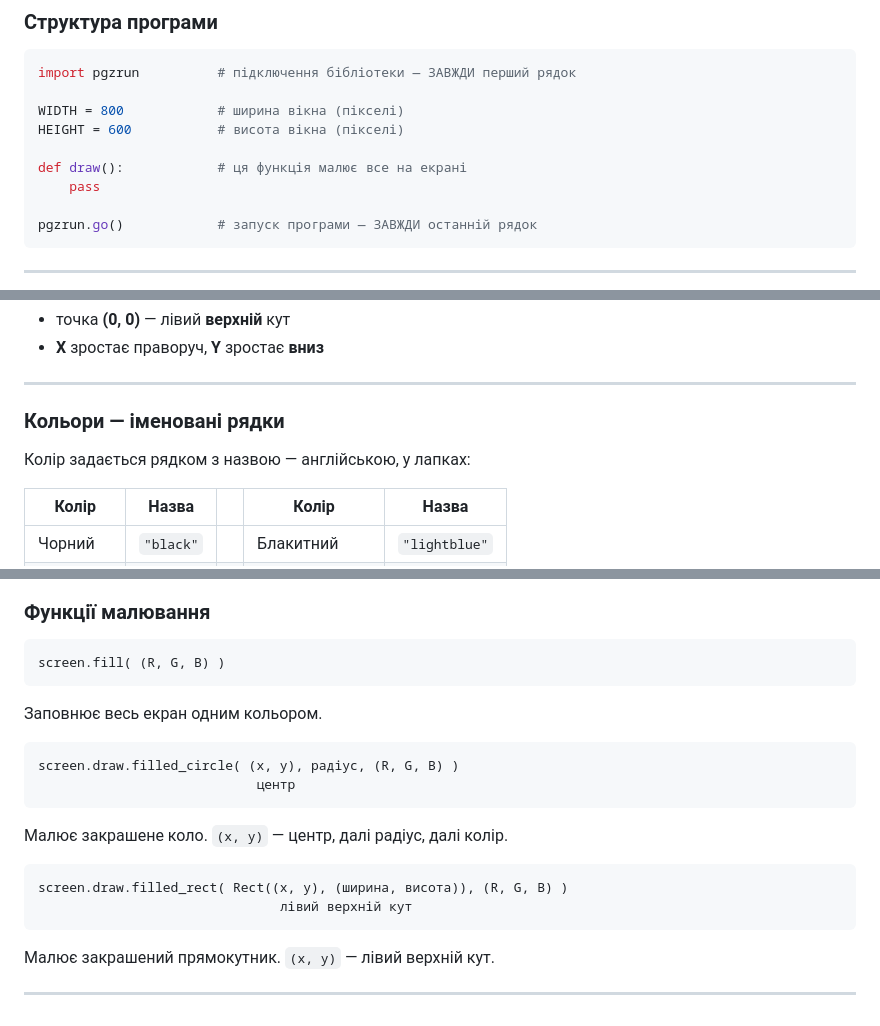
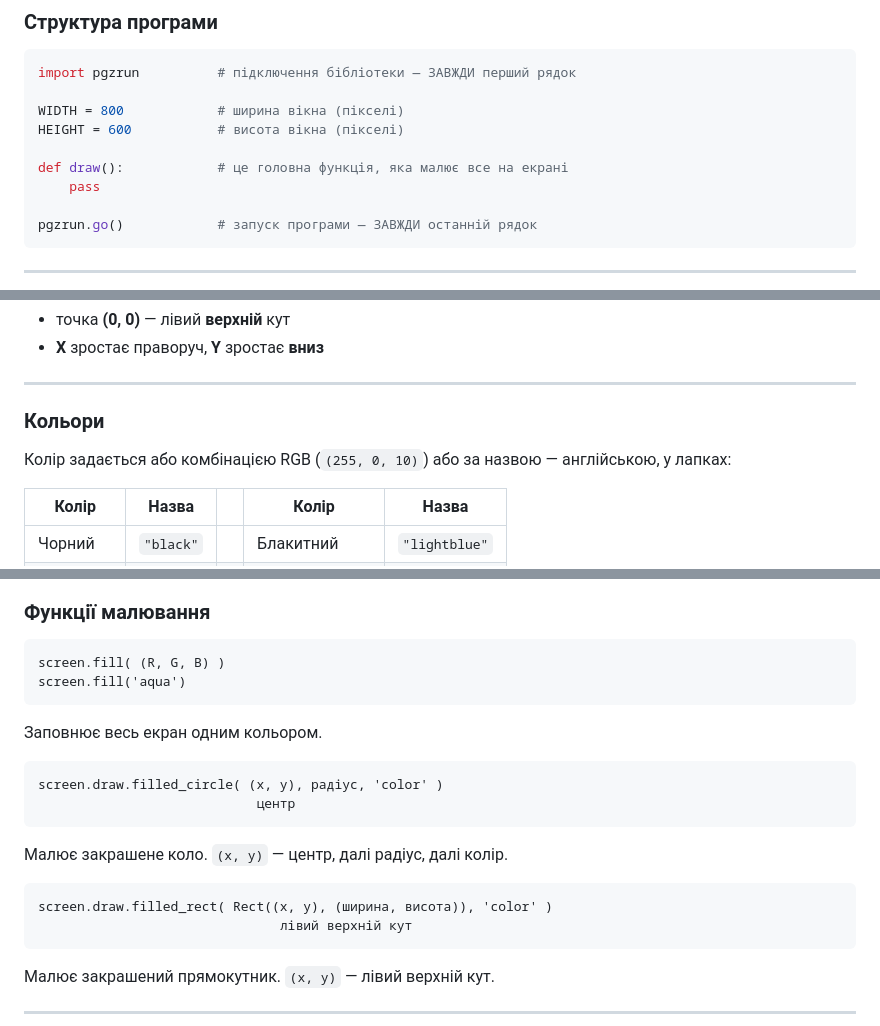
Before and after one commit to berdyshev/cs-courses, a Markdown page: lesson1/handout.md, 3 parts joined by grey strips. Drawn GitHub-style.

Commit message:
improve lesson 1 handout

````diff
--- a/lesson1/handout.md
+++ b/lesson1/handout.md
@@ -20,7 +20,7 @@ import pgzrun          # підключення бібліотеки — ЗАВ
 WIDTH = 800            # ширина вікна (пікселі)
 HEIGHT = 600           # висота вікна (пікселі)
 
-def draw():            # ця функція малює все на екрані
+def draw():            # це головна функція, яка малює все на екрані
     pass
 
 pgzrun.go()            # запуск програми — ЗАВЖДИ останній рядок
@@ -43,9 +43,9 @@ pgzrun.go()            # запуск програми — ЗАВЖДИ оста
 
 ---
 
-### Кольори — іменовані рядки
+### Кольори
 
-Колір задається рядком з назвою — англійською, у лапках:
+Колір задається або комбінацією RGB (`(255, 0, 10)`) або за назвою — англійською, у лапках:
 
 | Колір | Назва || Колір | Назва |
 |-------|-------|-|-------|-------|
@@ -63,17 +63,18 @@ pgzrun.go()            # запуск програми — ЗАВЖДИ оста
 
 ```
 screen.fill( (R, G, B) )
+screen.fill('aqua')
 ```
 Заповнює весь екран одним кольором.
 
 ```
-screen.draw.filled_circle( (x, y), радіус, (R, G, B) )
+screen.draw.filled_circle( (x, y), радіус, 'color' )
                             центр
 ```
 Малює закрашене коло. `(x, y)` — центр, далі радіус, далі колір.
 
 ```
-screen.draw.filled_rect( Rect((x, y), (ширина, висота)), (R, G, B) )
+screen.draw.filled_rect( Rect((x, y), (ширина, висота)), 'color' )
                                лівий верхній кут
 ```
 Малює закрашений прямокутник. `(x, y)` — лівий верхній кут.
````
